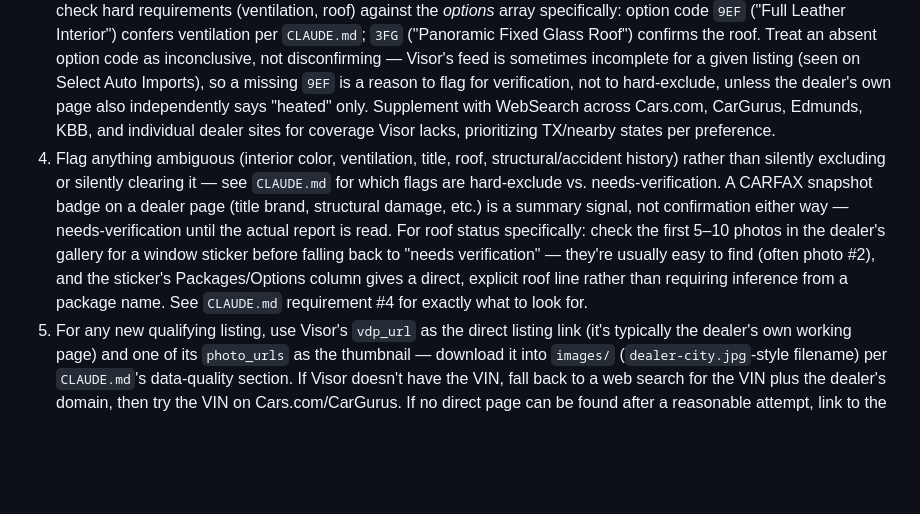
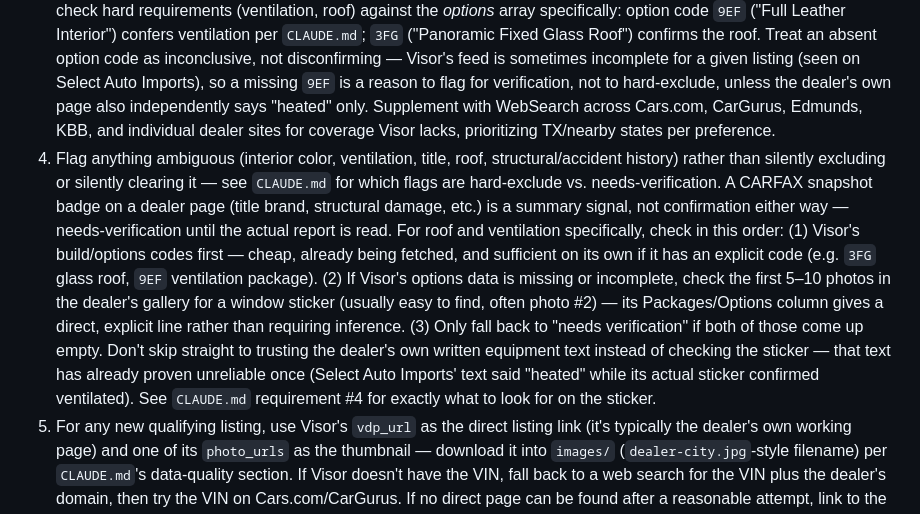
Before and after one commit to stiles-zenni/gt-tracker, a Markdown page: ROUTINE.md, the part around the change. Drawn GitHub-style; blank space fills up the shorter version.

Commit message:
Clarify roof/ventilation check order in ROUTINE.md: Visor codes first, then sticker photos, don't trust dealer prose alone

```diff
--- a/ROUTINE.md
+++ b/ROUTINE.md
@@ -17,7 +17,7 @@ Netlify's free plan grants 300 credits per month, renewing every billing cycle
 1. Read `index.html` for the current tracked listings, criteria, and links.
 2. Re-check each tracked VIN's status using the Visor MCP connector first: `vins.get(vin, {include:["options"]})` returns current status (active/sold), price, mileage, dealer info (including phone), and build options in one call. Fall back to web search + fetching the dealer listing URL only for VINs Visor doesn't have (some dealers aren't in its feed — Driven Auto of Waukegan is a known example). A 404 from Visor or "no longer available"/404 on the dealer page is a strong sold signal — say so, don't assert certainty unless explicitly confirmed.
 3. Search for new 2024 RS e-tron GT listings meeting all hard requirements from `CLAUDE.md` using Visor's `listings.search({make:"Audi", model:"RS e-tron GT", year:2024})` as the primary source — it returns VIN, price, mileage, dealer, a working `vdp_url`, and `photo_urls` in one call, which is far more reliable than scraping. Cross-check hard requirements (ventilation, roof) against the *options* array specifically: option code `9EF` ("Full Leather Interior") confers ventilation per `CLAUDE.md`; `3FG` ("Panoramic Fixed Glass Roof") confirms the roof. Treat an absent option code as inconclusive, not disconfirming — Visor's feed is sometimes incomplete for a given listing (seen on Select Auto Imports), so a missing `9EF` is a reason to flag for verification, not to hard-exclude, unless the dealer's own page also independently says "heated" only. Supplement with WebSearch across Cars.com, CarGurus, Edmunds, KBB, and individual dealer sites for coverage Visor lacks, prioritizing TX/nearby states per preference.
-4. Flag anything ambiguous (interior color, ventilation, title, roof, structural/accident history) rather than silently excluding or silently clearing it — see `CLAUDE.md` for which flags are hard-exclude vs. needs-verification. A CARFAX snapshot badge on a dealer page (title brand, structural damage, etc.) is a summary signal, not confirmation either way — needs-verification until the actual report is read. For roof status specifically: check the first 5–10 photos in the dealer's gallery for a window sticker before falling back to "needs verification" — they're usually easy to find (often photo #2), and the sticker's Packages/Options column gives a direct, explicit roof line rather than requiring inference from a package name. See `CLAUDE.md` requirement #4 for exactly what to look for.
+4. Flag anything ambiguous (interior color, ventilation, title, roof, structural/accident history) rather than silently excluding or silently clearing it — see `CLAUDE.md` for which flags are hard-exclude vs. needs-verification. A CARFAX snapshot badge on a dealer page (title brand, structural damage, etc.) is a summary signal, not confirmation either way — needs-verification until the actual report is read. For roof and ventilation specifically, check in this order: (1) Visor's build/options codes first — cheap, already being fetched, and sufficient on its own if it has an explicit code (e.g. `3FG` glass roof, `9EF` ventilation package). (2) If Visor's options data is missing or incomplete, check the first 5–10 photos in the dealer's gallery for a window sticker (usually easy to find, often photo #2) — its Packages/Options column gives a direct, explicit line rather than requiring inference. (3) Only fall back to "needs verification" if both of those come up empty. Don't skip straight to trusting the dealer's own written equipment text instead of checking the sticker — that text has already proven unreliable once (Select Auto Imports' text said "heated" while its actual sticker confirmed ventilated). See `CLAUDE.md` requirement #4 for exactly what to look for on the sticker.
 5. For any new qualifying listing, use Visor's `vdp_url` as the direct listing link (it's typically the dealer's own working page) and one of its `photo_urls` as the thumbnail — download it into `images/` (`dealer-city.jpg`-style filename) per `CLAUDE.md`'s data-quality section. If Visor doesn't have the VIN, fall back to a web search for the VIN plus the dealer's domain, then try the VIN on Cars.com/CarGurus. If no direct page can be found after a reasonable attempt, link to the dealer's general used-inventory page instead and say so — never fabricate a URL. If no clean photo is found anywhere, skip the thumbnail rather than leave a broken image. Also add the dealer's phone number (from Visor's dealer data, or a quick web search if Visor doesn't have the dealer) as a tappable `tel:` link, and days-on-market if Visor provides it — see any existing card's `.meta-row` for the pattern.
 6. If there's ANY change (new listing, price move, status change, link fix, a flag resolved, etc.), edit `index.html` directly to reflect it — keep the existing mobile-first card layout and structure, don't rebuild it from scratch each time. Keep cell/tag text terse per `CLAUDE.md`'s writing-style section. Notes use the collapsible one-line `<details class="card-note">` pattern (see any existing card) — don't revert to a plain always-expanded `<div>`, long notes will blow out the grid again. Each card needs a stable `data-id` (matching its image filename stem) and an edit (✎) + exclude (✕) button pair in `.dealer-link` — these back the manual link-correction and manual-exclude features in the live UI, so don't drop them when editing a card.
 7. Decide separately whether this change clears the bar for an actual deploy. Only commit and push to `main` if at least one of these is true:
```
